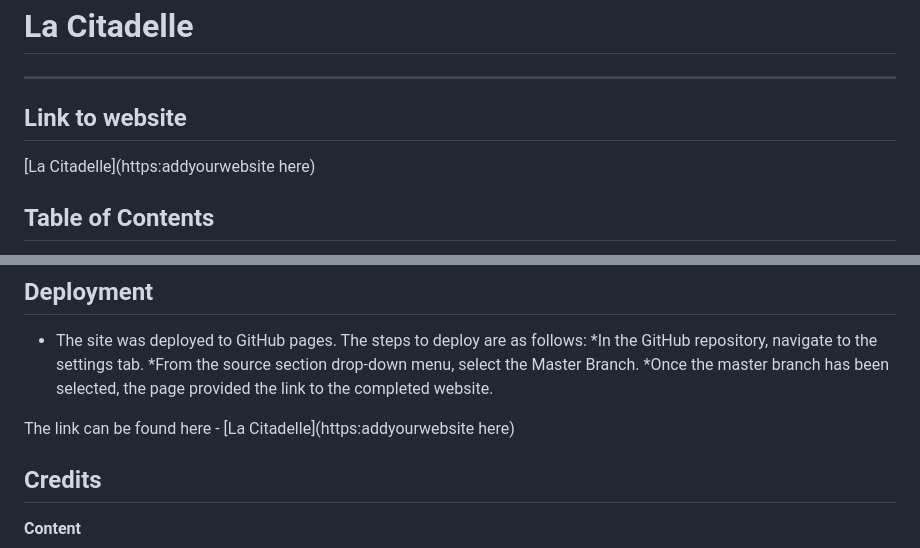
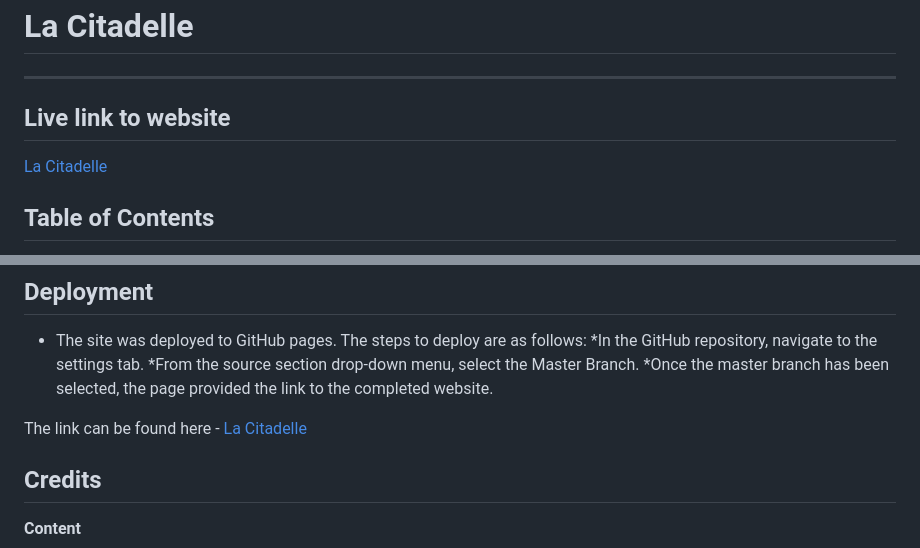
Before and after one commit to Dhitchen28963/La-Citadelle-Project1, a Markdown page: README.md, 2 parts joined by grey strips. GitHub-like rendering.

Commit message:
added live link to readme

```diff
--- a/README.md
+++ b/README.md
@@ -1,8 +1,8 @@
 # La Citadelle
 ---
-## Link to website
+## Live link to website
 
-[La Citadelle](https:addyourwebsite here)
+[La Citadelle](https://dhitchen28963.github.io/La-Citadelle-Project1/)
 
 ## Table of Contents
 <ol>
@@ -388,7 +388,7 @@ For the use of images
     *From the source section drop-down menu, select the Master Branch.
     *Once the master branch has been selected, the page provided the link to the completed website.
 
-The link can be found here - [La Citadelle](https:addyourwebsite here)
+The link can be found here - [La Citadelle](https://dhitchen28963.github.io/La-Citadelle-Project1/)
 
 ## Credits
 
```
Also changed, not shown: other parts of README.md (+1 -1 lines).
